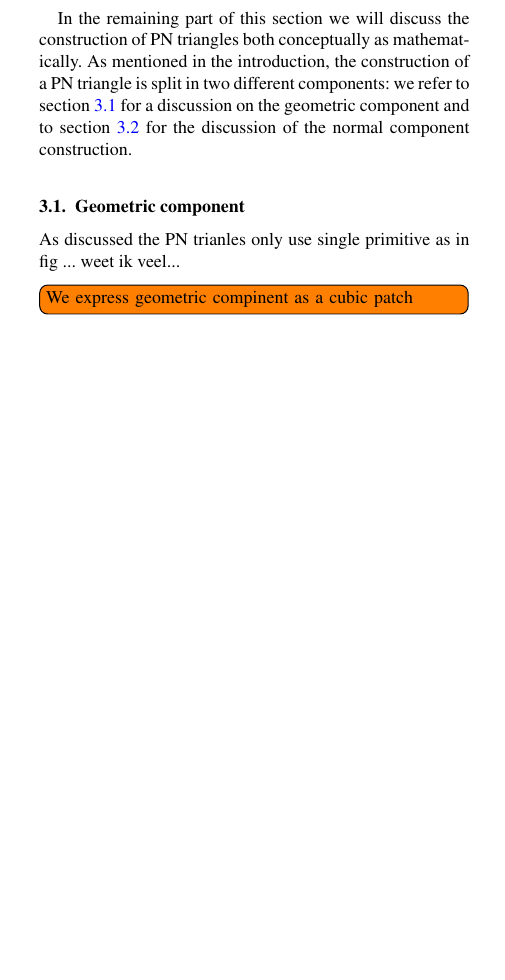
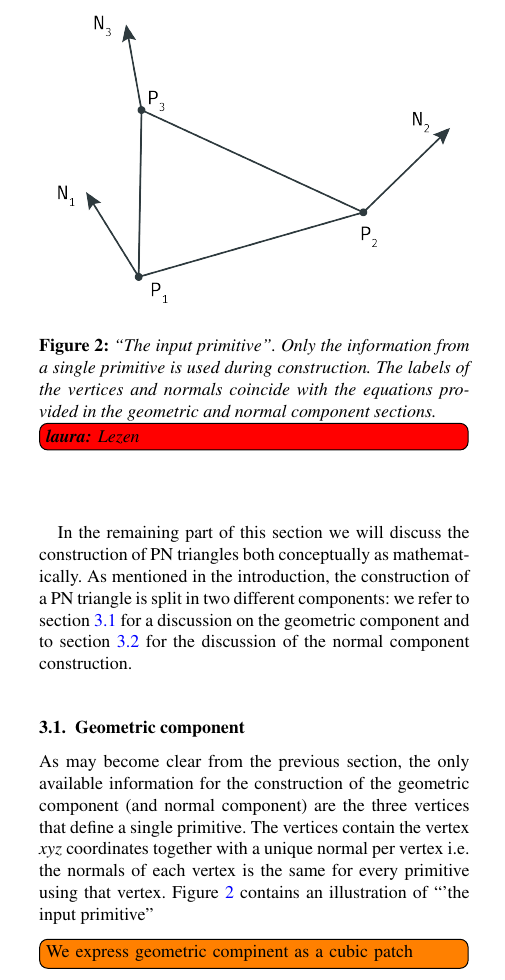
Before and after one commit to lauraBaakman/Advanced-Computer-Graphics, a LaTeX document (report/main.tex, which reads report/content/method.tex, report/content/method_geometric.tex): part of one column of page 2 of 3, cut at the place of the change, the shorter picture padded with empty space. Compiled offline with pdfLaTeX.

Commit message:
semi final method and start of geometric omponent

```diff
--- a/report/content/method.tex
+++ b/report/content/method.tex
@@ -18,6 +18,12 @@ The main goal of PN triangles is to improve on the visual quality of the models
 
 In the remaining part of this section we will discuss the construction of PN triangles both conceptually as mathematically. As mentioned in the introduction, the construction of a PN triangle is split in two different components: we refer to section \ref{ss:geometric_component} for a discussion on the geometric component and to section \ref{ss:normal_component} for the discussion of the normal component construction.
 
+\begin{figure}
+	\centering
+	\includegraphics[width=0.45\textwidth]{./content/img/method/input.png}
+	\caption{``The input primitive''. Only the information from a single primitive is used during construction. The labels of the vertices and normals coincide with the equations provided in the geometric and normal component sections. \laura{Lezen}}
+	\label{fig:method:input_primitive}
+\end{figure}
 % \todo[inline]{What is the structure of this section?}
 
 \input{content/method_geometric}
--- a/report/content/method_geometric.tex
+++ b/report/content/method_geometric.tex
@@ -3,7 +3,7 @@
 \subsection{Geometric component}
 \label{ss:geometric_component}
 
-As discussed the PN trianles only use single primitive as in fig ... weet ik veel...
+As may become clear from the previous section, the only available information for the construction of the geometric component (and normal component) are the three vertices that define a single primitive. The vertices contain the vertex \textit{xyz} coordinates together with a unique normal per vertex i.e. the normals of each vertex is the same for every primitive using that vertex. Figure \ref{fig:method:input_primitive} contains an illustration of ``'the input primitive''
 
 \todo[inline]{We express geometric compinent as a cubic patch}
 \todo[inline]{Discuss parametrization of cubic patch}
```
